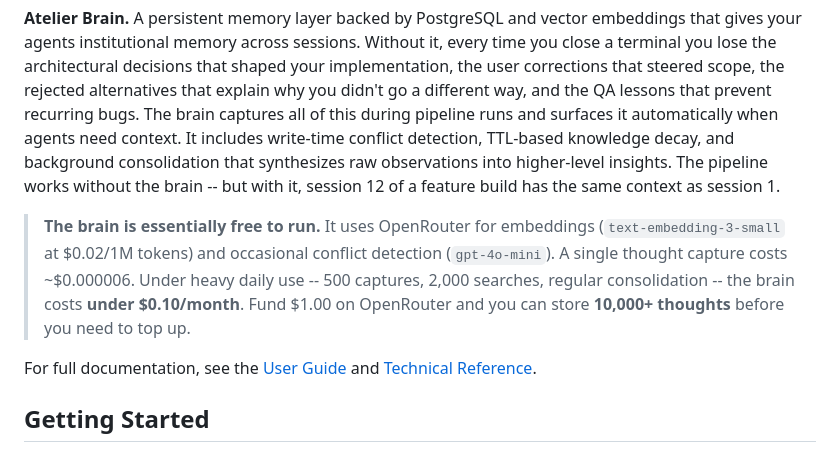
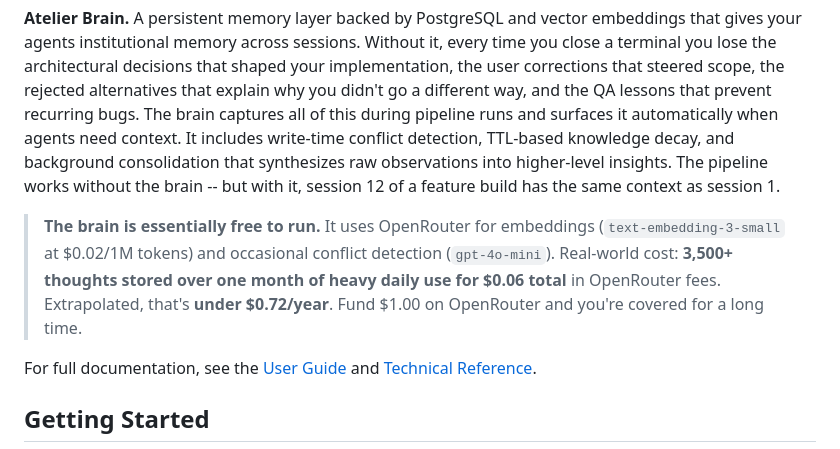
Before and after one commit to robertsfeir/atelier-pipeline, a Markdown page: README.md, the part around the change. Rendered like a GitHub page.

Commit message:
docs: update brain cost callout with real-world data — $0.06 for 3,500+ thoughts
Replaces estimates with actual usage: 3,500+ thoughts captured over one
month of heavy daily use cost $0.06 total in OpenRouter fees, extrapolating
to under $0.72/year.

Co-Authored-By: Claude Opus 4.6 (1M context) <noreply@anthropic.com>

```diff
--- a/README.md
+++ b/README.md
@@ -14,7 +14,7 @@ Atelier Pipeline has two core systems:
 
 **Atelier Brain.** A persistent memory layer backed by PostgreSQL and vector embeddings that gives your agents institutional memory across sessions. Without it, every time you close a terminal you lose the architectural decisions that shaped your implementation, the user corrections that steered scope, the rejected alternatives that explain why you didn't go a different way, and the QA lessons that prevent recurring bugs. The brain captures all of this during pipeline runs and surfaces it automatically when agents need context. It includes write-time conflict detection, TTL-based knowledge decay, and background consolidation that synthesizes raw observations into higher-level insights. The pipeline works without the brain -- but with it, session 12 of a feature build has the same context as session 1.
 
-> **The brain is essentially free to run.** It uses OpenRouter for embeddings (`text-embedding-3-small` at $0.02/1M tokens) and occasional conflict detection (`gpt-4o-mini`). A single thought capture costs ~$0.000006. Under heavy daily use -- 500 captures, 2,000 searches, regular consolidation -- the brain costs **under $0.10/month**. Fund $1.00 on OpenRouter and you can store **10,000+ thoughts** before you need to top up.
+> **The brain is essentially free to run.** It uses OpenRouter for embeddings (`text-embedding-3-small` at $0.02/1M tokens) and occasional conflict detection (`gpt-4o-mini`). Real-world cost: **3,500+ thoughts stored over one month of heavy daily use for $0.06 total** in OpenRouter fees. Extrapolated, that's **under $0.72/year**. Fund $1.00 on OpenRouter and you're covered for a long time.
 
 For full documentation, see the [User Guide](docs/guide/user-guide.md) and [Technical Reference](docs/guide/technical-reference.md).
 
```
